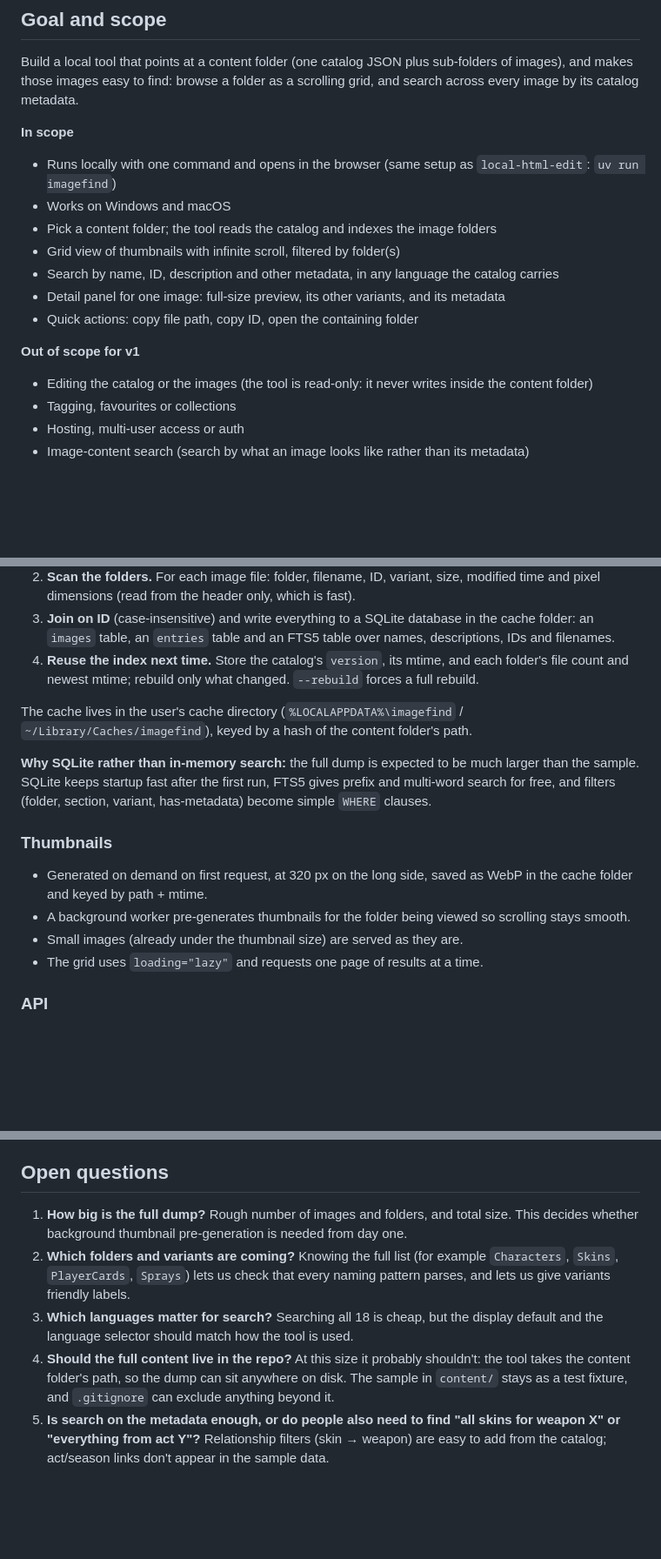
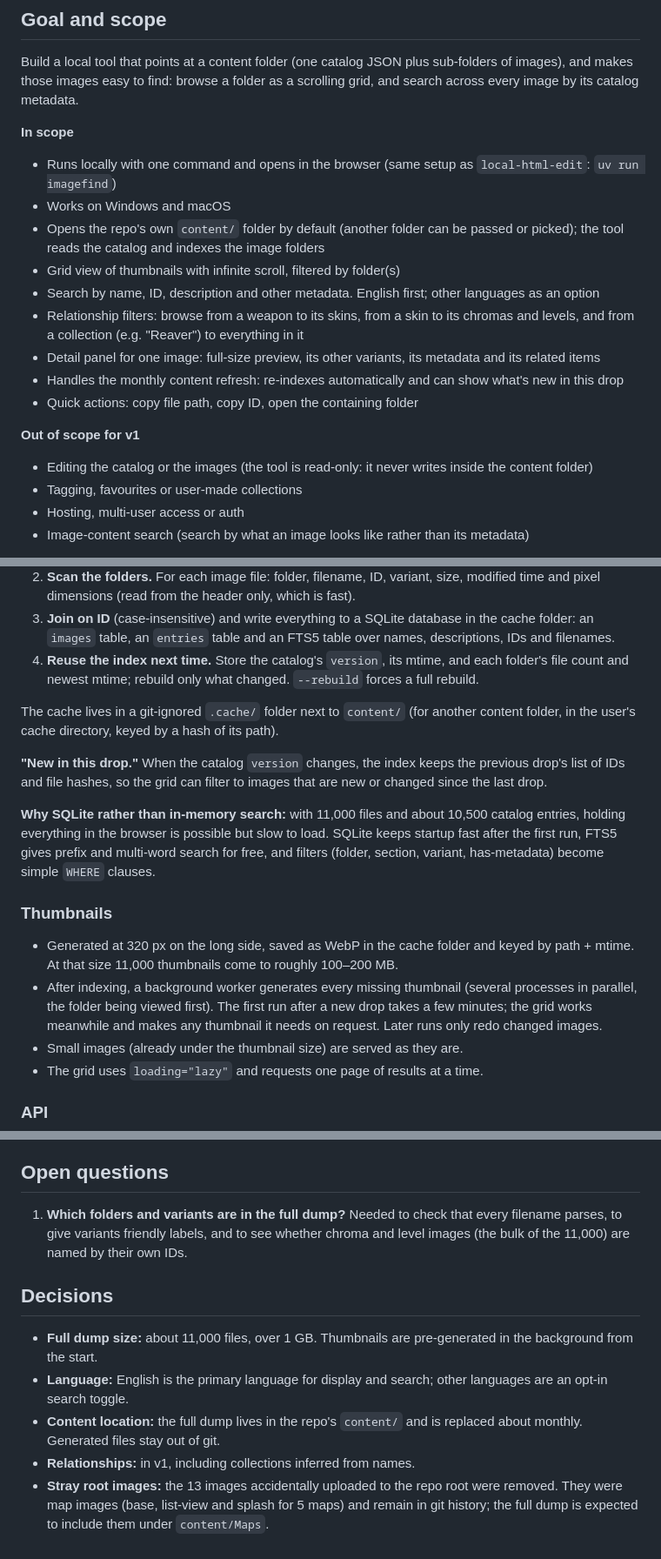
Before and after one commit to ventiduke/image-discovery, a Markdown page: docs/PLAN.md, 3 parts joined by grey strips. Shown at 87% size. Rendered like a GitHub page; blank space fills up the shorter version.

```diff
--- a/docs/PLAN.md
+++ b/docs/PLAN.md
@@ -10,16 +10,18 @@ Build a local tool that points at a content folder (one catalog JSON plus sub-fo
 
 - Runs locally with one command and opens in the browser (same setup as `local-html-edit`: `uv run imagefind`)
 - Works on Windows and macOS
-- Pick a content folder; the tool reads the catalog and indexes the image folders
+- Opens the repo's own `content/` folder by default (another folder can be passed or picked); the tool reads the catalog and indexes the image folders
 - Grid view of thumbnails with infinite scroll, filtered by folder(s)
-- Search by name, ID, description and other metadata, in any language the catalog carries
-- Detail panel for one image: full-size preview, its other variants, and its metadata
+- Search by name, ID, description and other metadata. English first; other languages as an option
+- Relationship filters: browse from a weapon to its skins, from a skin to its chromas and levels, and from a collection (e.g. "Reaver") to everything in it
+- Detail panel for one image: full-size preview, its other variants, its metadata and its related items
+- Handles the monthly content refresh: re-indexes automatically and can show what's new in this drop
 - Quick actions: copy file path, copy ID, open the containing folder
 
 **Out of scope for v1**
 
 - Editing the catalog or the images (the tool is read-only: it never writes inside the content folder)
-- Tagging, favourites or collections
+- Tagging, favourites or user-made collections
 - Hosting, multi-user access or auth
 - Image-content search (search by what an image looks like rather than its metadata)
 
@@ -69,14 +81,16 @@ Dependencies: `fastapi`, `uvicorn`, `pillow`. SQLite with FTS5 ships with Python
 3. **Join on ID** (case-insensitive) and write everything to a SQLite database in the cache folder: an `images` table, an `entries` table and an FTS5 table over names, descriptions, IDs and filenames.
 4. **Reuse the index next time.** Store the catalog's `version`, its mtime, and each folder's file count and newest mtime; rebuild only what changed. `--rebuild` forces a full rebuild.
 
-The cache lives in the user's cache directory (`%LOCALAPPDATA%\imagefind` / `~/Library/Caches/imagefind`), keyed by a hash of the content folder's path.
+The cache lives in a git-ignored `.cache/` folder next to `content/` (for another content folder, in the user's cache directory, keyed by a hash of its path).
 
-**Why SQLite rather than in-memory search:** the full dump is expected to be much larger than the sample. SQLite keeps startup fast after the first run, FTS5 gives prefix and multi-word search for free, and filters (folder, section, variant, has-metadata) become simple `WHERE` clauses.
+**"New in this drop."** When the catalog `version` changes, the index keeps the previous drop's list of IDs and file hashes, so the grid can filter to images that are new or changed since the last drop.
+
+**Why SQLite rather than in-memory search:** with 11,000 files and about 10,500 catalog entries, holding everything in the browser is possible but slow to load. SQLite keeps startup fast after the first run, FTS5 gives prefix and multi-word search for free, and filters (folder, section, variant, has-metadata) become simple `WHERE` clauses.
 
 ### Thumbnails
 
-- Generated on demand on first request, at 320 px on the long side, saved as WebP in the cache folder and keyed by path + mtime.
-- A background worker pre-generates thumbnails for the folder being viewed so scrolling stays smooth.
+- Generated at 320 px on the long side, saved as WebP in the cache folder and keyed by path + mtime. At that size 11,000 thumbnails come to roughly 100–200 MB.
+- After indexing, a background worker generates every missing thumbnail (several processes in parallel, the folder being viewed first). The first run after a new drop takes a few minutes; the grid works meanwhile and makes any thumbnail it needs on request. Later runs only redo changed images.
 - Small images (already under the thumbnail size) are served as they are.
 - The grid uses `loading="lazy"` and requests one page of results at a time.
 
@@ -115,8 +152,12 @@ The URL hash holds the current folder selection, query and open image, so a view
 
 ## Open questions
 
-1. **How big is the full dump?** Rough number of images and folders, and total size. This decides whether background thumbnail pre-generation is needed from day one.
-2. **Which folders and variants are coming?** Knowing the full list (for example `Characters`, `Skins`, `PlayerCards`, `Sprays`) lets us check that every naming pattern parses, and lets us give variants friendly labels.
-3. **Which languages matter for search?** Searching all 18 is cheap, but the display default and the language selector should match how the tool is used.
-4. **Should the full content live in the repo?** At this size it probably shouldn't: the tool takes the content folder's path, so the dump can sit anywhere on disk. The sample in `content/` stays as a test fixture, and `.gitignore` can exclude anything beyond it.
-5. **Is search on the metadata enough, or do people also need to find "all skins for weapon X" or "everything from act Y"?** Relationship filters (skin → weapon) are easy to add from the catalog; act/season links don't appear in the sample data.
+1. **Which folders and variants are in the full dump?** Needed to check that every filename parses, to give variants friendly labels, and to see whether chroma and level images (the bulk of the 11,000) are named by their own IDs.
+
+## Decisions
+
+- **Full dump size:** about 11,000 files, over 1 GB. Thumbnails are pre-generated in the background from the start.
+- **Language:** English is the primary language for display and search; other languages are an opt-in search toggle.
+- **Content location:** the full dump lives in the repo's `content/` and is replaced about monthly. Generated files stay out of git.
+- **Relationships:** in v1, including collections inferred from names.
+- **Stray root images:** the 13 images accidentally uploaded to the repo root were removed. They were map images (base, list-view and splash for 5 maps) and remain in git history; the full dump is expected to include them under `content/Maps`.
```
Also changed, not shown: other parts of docs/PLAN.md (+39 -6 lines).
